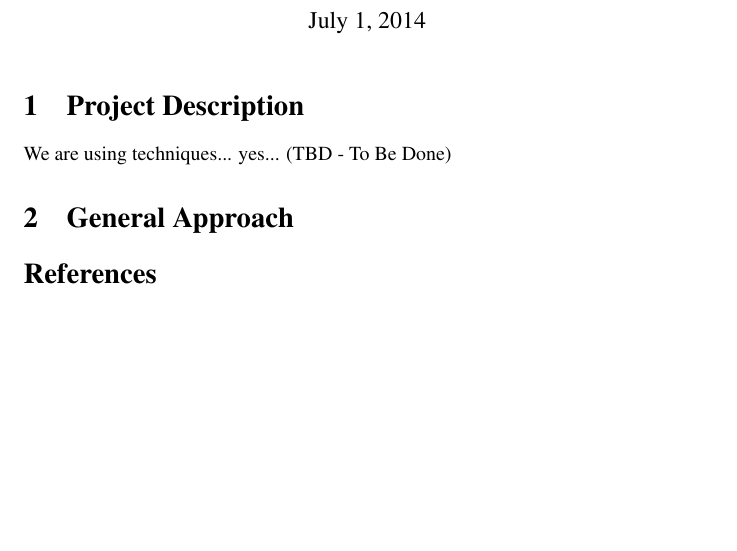
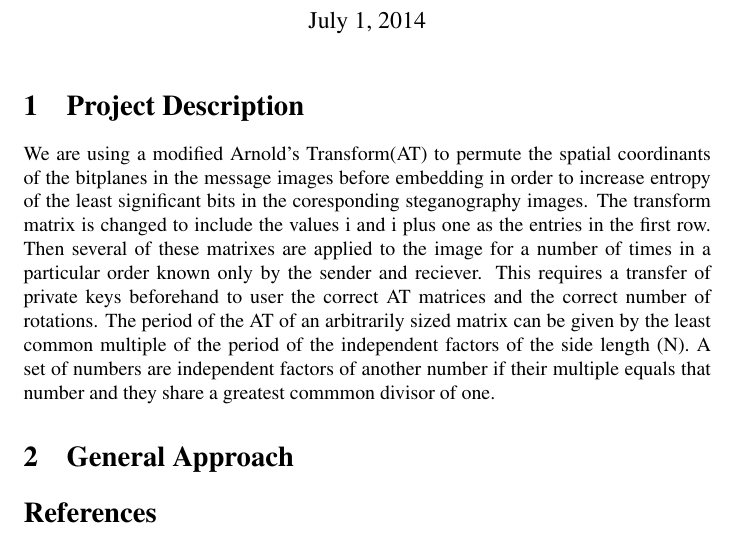
Before and after one commit to PySean/VisualStegano, a LaTeX document (midpoint_thing/stego_project_intro.tex): part of the page, cut so that both start at the same text, the shorter picture padded with empty space. Compiled offline with pdfLaTeX.

Commit message:
Partial Update to Introduction Paragraph

```diff
--- a/midpoint_thing/stego_project_intro.tex
+++ b/midpoint_thing/stego_project_intro.tex
@@ -12,7 +12,13 @@
 \maketitle
 
 \section{Project Description}
-We are using techniques... yes... (TBD - To Be Done)
+We are using a modified Arnold's Transform(AT) to permute the spatial coordinants of the bitplanes in the message images
+before embedding in order to increase entropy of the least significant bits in the coresponding steganography images. The transform
+matrix is changed to include the values i and i plus one as the entries in the first row. Then several of these matrixes are applied
+to the image for a number of times in a particular order known only by the sender and reciever. This requires a transfer of private
+keys beforehand to user the correct AT matrices and the correct number of rotations. The period of the AT of an arbitrarily sized
+matrix can be given by the least common multiple of the period of the independent factors of the side length (N). A set of numbers
+are independent factors of another number if their multiple equals that number and they share a greatest commmon divisor of one.
 
 
 \section{General Approach}
```
Also changed, not shown: midpoint_thing/stego_project_intro.tex (2 more changed lines).
